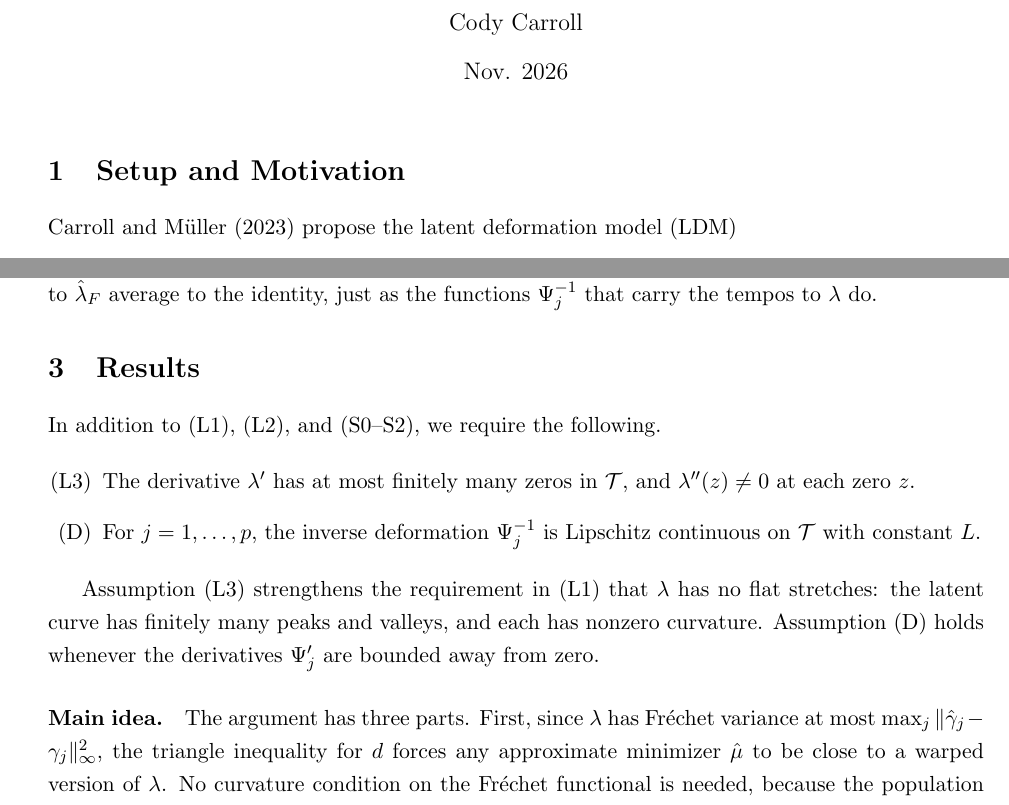
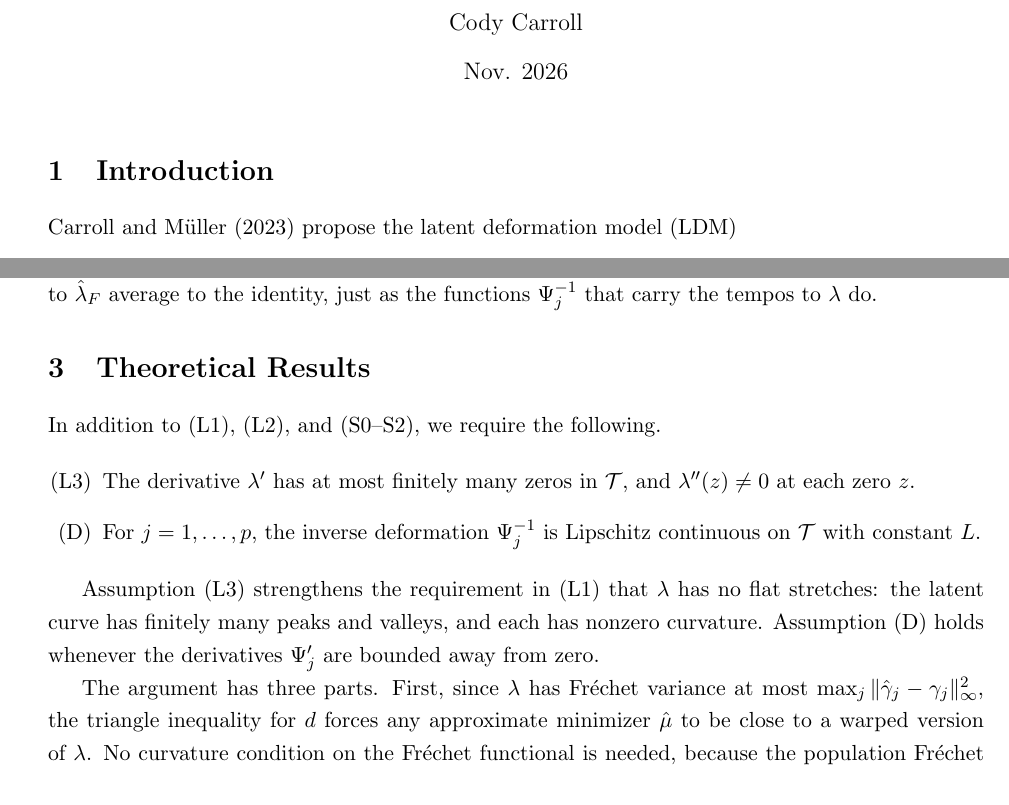
Before and after one commit to codycarroll/LDM, a LaTeX document (frechet_mean_consistency.tex): two parts of pages 1 and 3 of 7, joined at a grey line, cut so that both start at the same text. Compiled offline with pdfLaTeX.

Commit message:
Frechet note: rename sections to Introduction / Theoretical Results, drop Main idea label

```diff
--- a/frechet_mean_consistency.tex
+++ b/frechet_mean_consistency.tex
@@ -31,7 +31,7 @@
 \maketitle
 \onehalfspacing
 
-\section{Setup and Motivation}
+\section{Introduction}
 
 Carroll and M\"{u}ller (2023) propose the latent deformation model (LDM)
 \begin{equation}
@@ -154,7 +154,7 @@ The centering step is the sample version of \eqref{eq:std-psi}: the warping func
 $\phihat_j \circ \bar{\varphi}^{-1}$ that carry the estimated tempos to $\lhat_F$ average
 to the identity, just as the functions $\Psi_j^{-1}$ that carry the tempos to $\lambda$ do.
 
-\section{Results}
+\section{Theoretical Results}
 \label{sec:results}
 
 In addition to (L1), (L2), and (S0--S2), we require the following.
@@ -170,7 +170,7 @@ Assumption (L3) strengthens the requirement in (L1) that $\lambda$ has no flat s
 latent curve has finitely many peaks and valleys, and each has nonzero curvature. Assumption
 (D) holds whenever the derivatives $\Psi_j'$ are bounded away from zero.
 
-\paragraph{Main idea.} The argument has three parts. First, since $\lambda$ has Fr\'echet
+The argument has three parts. First, since $\lambda$ has Fr\'echet
 variance at most $\max_j\norm{\ghat_j-\gamma_j}^2$, the triangle inequality for $d$ forces any
 approximate minimizer $\muhat$ to be close to a warped version of $\lambda$. No curvature
 condition on the Fr\'echet functional is needed, because the population Fr\'echet variance is
```
Also changed, not shown: frechet_mean_consistency.pdf.
